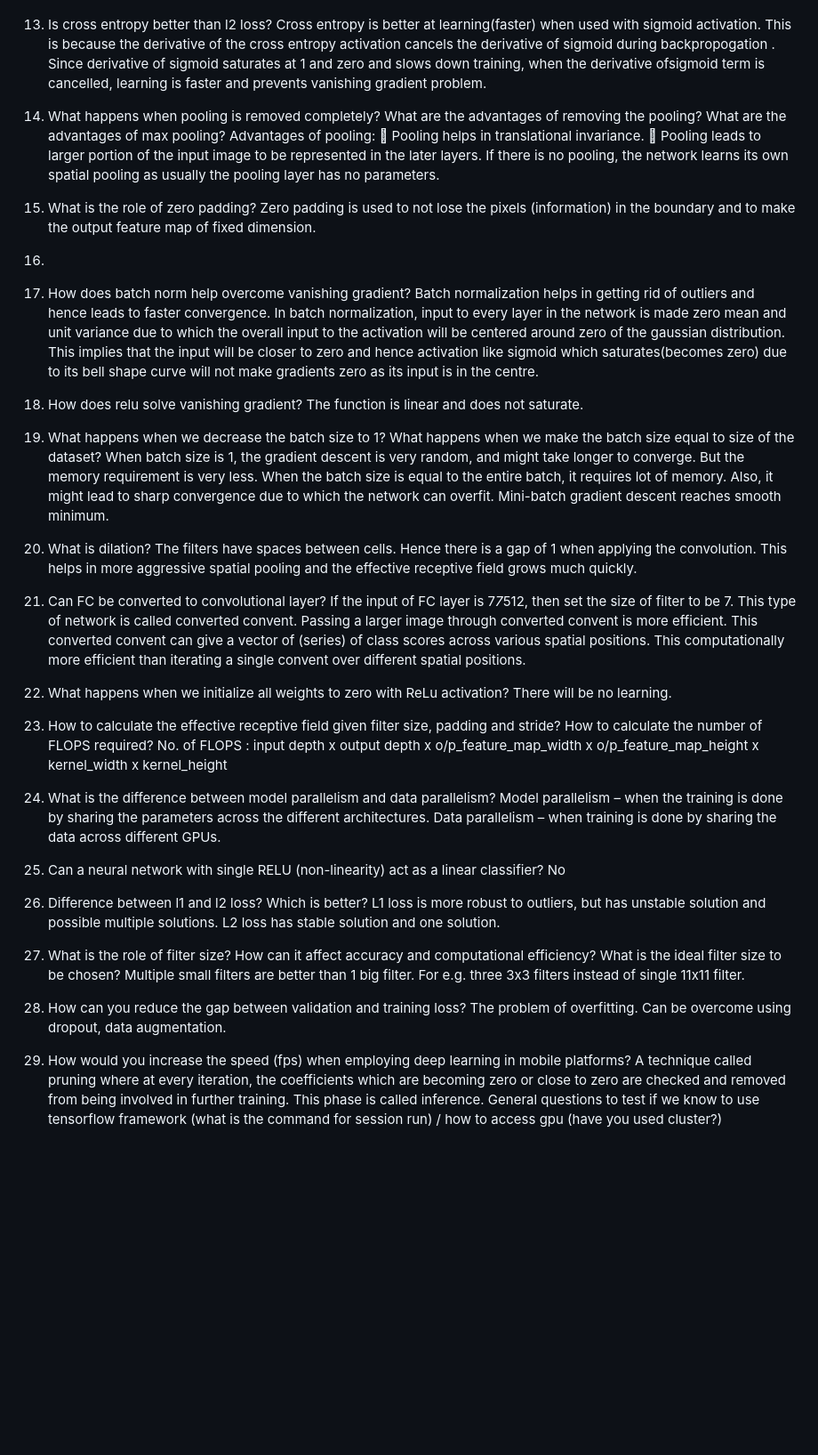
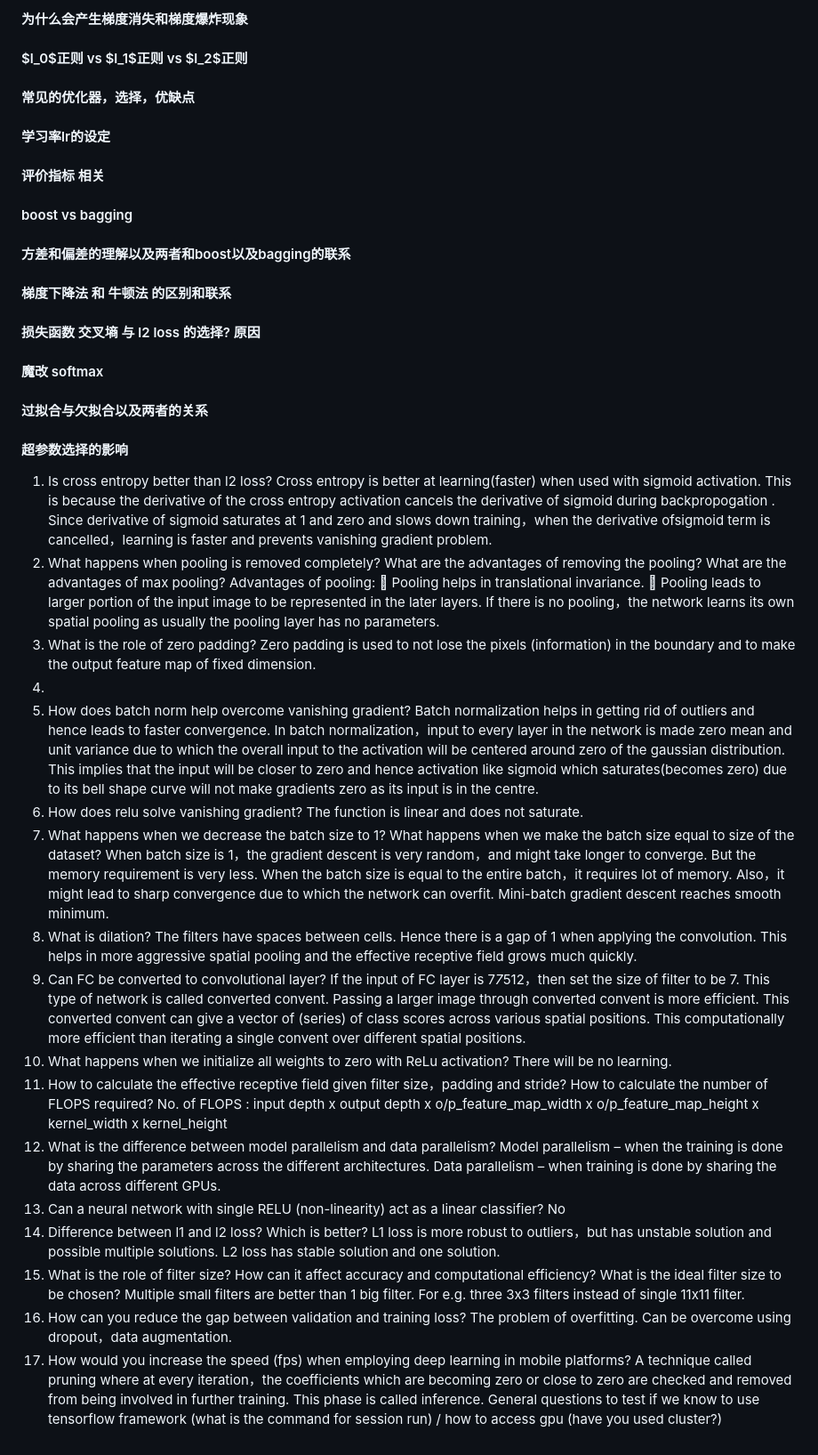
Before and after one commit to polarisZhao/Babel, a Markdown page: dl/DL interview.md, the part around the change printed below. Shown: that part at 89% size. Rendered like a GitHub page; blank space fills up the shorter version.

```diff
--- a/dl/DL interview.md
+++ b/dl/DL interview.md
@@ -167,3 +238,26 @@ x, x \ge 0 \\
+#### 为什么会产生梯度消失和梯度爆炸现象
+
+#### $l_0$正则 vs $l_1$正则 vs $l_2$正则
+
+#### 常见的优化器，选择，优缺点
+
+#### 学习率lr的设定
+
+#### 评价指标 相关
+
+#### boost vs bagging
+
+#### 方差和偏差的理解以及两者和boost以及bagging的联系
+
+#### 梯度下降法 和 牛顿法 的区别和联系
+
+#### 损失函数 交叉墒 与 l2 loss 的选择? 原因
+
+#### 魔改 softmax
+
+#### 过拟合与欠拟合以及两者的关系
+
+#### 超参数选择的影响
 
 
 
@@ -173,20 +267,20 @@ x, x \ge 0 \\
 
 
 
-1. Is cross entropy better than l2 loss? Cross entropy is better at learning(faster) when used with sigmoid activation. This is because the derivative of the cross entropy activation cancels the derivative of sigmoid during backpropogation . Since derivative of sigmoid saturates at 1 and zero and slows down training, when the derivative ofsigmoid term is cancelled, learning is faster and prevents vanishing gradient problem.
-2. What happens when pooling is removed completely? What are the advantages of removing the pooling? What are the advantages of max pooling? Advantages of pooling:  Pooling helps in translational invariance.  Pooling leads to larger portion of the input image to be represented in the later layers. If there is no pooling, the network learns its own spatial pooling as usually the pooling layer has no parameters.
+1. Is cross entropy better than l2 loss? Cross entropy is better at learning(faster) when used with sigmoid activation. This is because the derivative of the cross entropy activation cancels the derivative of sigmoid during backpropogation . Since derivative of sigmoid saturates at 1 and zero and slows down training，when the derivative ofsigmoid term is cancelled，learning is faster and prevents vanishing gradient problem.
+2. What happens when pooling is removed completely? What are the advantages of removing the pooling? What are the advantages of max pooling? Advantages of pooling:  Pooling helps in translational invariance.  Pooling leads to larger portion of the input image to be represented in the later layers. If there is no pooling，the network learns its own spatial pooling as usually the pooling layer has no parameters.
 3. What is the role of zero padding? Zero padding is used to not lose the pixels (information) in the boundary and to make the output feature map of fixed dimension.
 4.
-5. How does batch norm help overcome vanishing gradient? Batch normalization helps in getting rid of outliers and hence leads to faster convergence. In batch normalization, input to every layer in the network is made zero mean and unit variance due to which the overall input to the activation will be centered around zero of the gaussian distribution. This implies that the input will be closer to zero and hence activation like sigmoid which saturates(becomes zero) due to its bell shape curve will not make gradients zero as its input is in the centre.
+5. How does batch norm help overcome vanishing gradient? Batch normalization helps in getting rid of outliers and hence leads to faster convergence. In batch normalization，input to every layer in the network is made zero mean and unit variance due to which the overall input to the activation will be centered around zero of the gaussian distribution. This implies that the input will be closer to zero and hence activation like sigmoid which saturates(becomes zero) due to its bell shape curve will not make gradients zero as its input is in the centre.
 6. How does relu solve vanishing gradient? The function is linear and does not saturate.
-7. What happens when we decrease the batch size to 1? What happens when we make the batch size equal to size of the dataset? When batch size is 1, the gradient descent is very random, and might take longer to converge. But the memory requirement is very less. When the batch size is equal to the entire batch, it requires lot of memory. Also, it might lead to sharp convergence due to which the network can overfit. Mini-batch gradient descent reaches smooth minimum.
+7. What happens when we decrease the batch size to 1? What happens when we make the batch size equal to size of the dataset? When batch size is 1，the gradient descent is very random，and might take longer to converge. But the memory requirement is very less. When the batch size is equal to the entire batch，it requires lot of memory. Also，it might lead to sharp convergence due to which the network can overfit. Mini-batch gradient descent reaches smooth minimum.
 8. What is dilation? The filters have spaces between cells. Hence there is a gap of 1 when applying the convolution. This helps in more aggressive spatial pooling and the effective receptive field grows much quickly.
-9. Can FC be converted to convolutional layer? If the input of FC layer is 7*7*512, then set the size of filter to be 7. This type of network is called converted convent. Passing a larger image through converted convent is more efficient. This converted convent can give a vector of (series) of class scores across various spatial positions. This computationally more efficient than iterating a single convent over different spatial positions.
+9. Can FC be converted to convolutional layer? If the input of FC layer is 7*7*512，then set the size of filter to be 7. This type of network is called converted convent. Passing a larger image through converted convent is more efficient. This converted convent can give a vector of (series) of class scores across various spatial positions. This computationally more efficient than iterating a single convent over different spatial positions.
 10. What happens when we initialize all weights to zero with ReLu activation? There will be no learning.
-11. How to calculate the effective receptive field given filter size, padding and stride? How to calculate the number of FLOPS required? No. of FLOPS : input depth x output depth x o/p_feature_map_width x o/p_feature_map_height x kernel_width x kernel_height
+11. How to calculate the effective receptive field given filter size，padding and stride? How to calculate the number of FLOPS required? No. of FLOPS : input depth x output depth x o/p_feature_map_width x o/p_feature_map_height x kernel_width x kernel_height
 12. What is the difference between model parallelism and data parallelism? Model parallelism – when the training is done by sharing the parameters across the different architectures. Data parallelism – when training is done by sharing the data across different GPUs.
 13. Can a neural network with single RELU (non-linearity) act as a linear classifier? No
-14. Difference between l1 and l2 loss? Which is better? L1 loss is more robust to outliers, but has unstable solution and possible multiple solutions. L2 loss has stable solution and one solution.
+14. Difference between l1 and l2 loss? Which is better? L1 loss is more robust to outliers，but has unstable solution and possible multiple solutions. L2 loss has stable solution and one solution.
 15. What is the role of filter size? How can it affect accuracy and computational efficiency? What is the ideal filter size to be chosen? Multiple small filters are better than 1 big filter. For e.g. three 3x3 filters instead of single 11x11 filter.
-16. How can you reduce the gap between validation and training loss? The problem of overfitting. Can be overcome using dropout, data augmentation.
-17. How would you increase the speed (fps) when employing deep learning in mobile platforms? A technique called pruning where at every iteration, the coefficients which are becoming zero or close to zero are checked and removed from being involved in further training. This phase is called inference. General questions to test if we know to use tensorflow framework (what is the command for session run) / how to access gpu (have you used cluster?)
+16. How can you reduce the gap between validation and training loss? The problem of overfitting. Can be overcome using dropout，data augmentation.
+17. How would you increase the speed (fps) when employing deep learning in mobile platforms? A technique called pruning where at every iteration，the coefficients which are becoming zero or close to zero are checked and removed from being involved in further training. This phase is called inference. General questions to test if we know to use tensorflow framework (what is the command for session run) / how to access gpu (have you used cluster?)
```
Also changed, not shown: other parts of dl/DL interview.md (+109 -38 lines), img/dilation.gif (added), img/transposed.gif (added).
